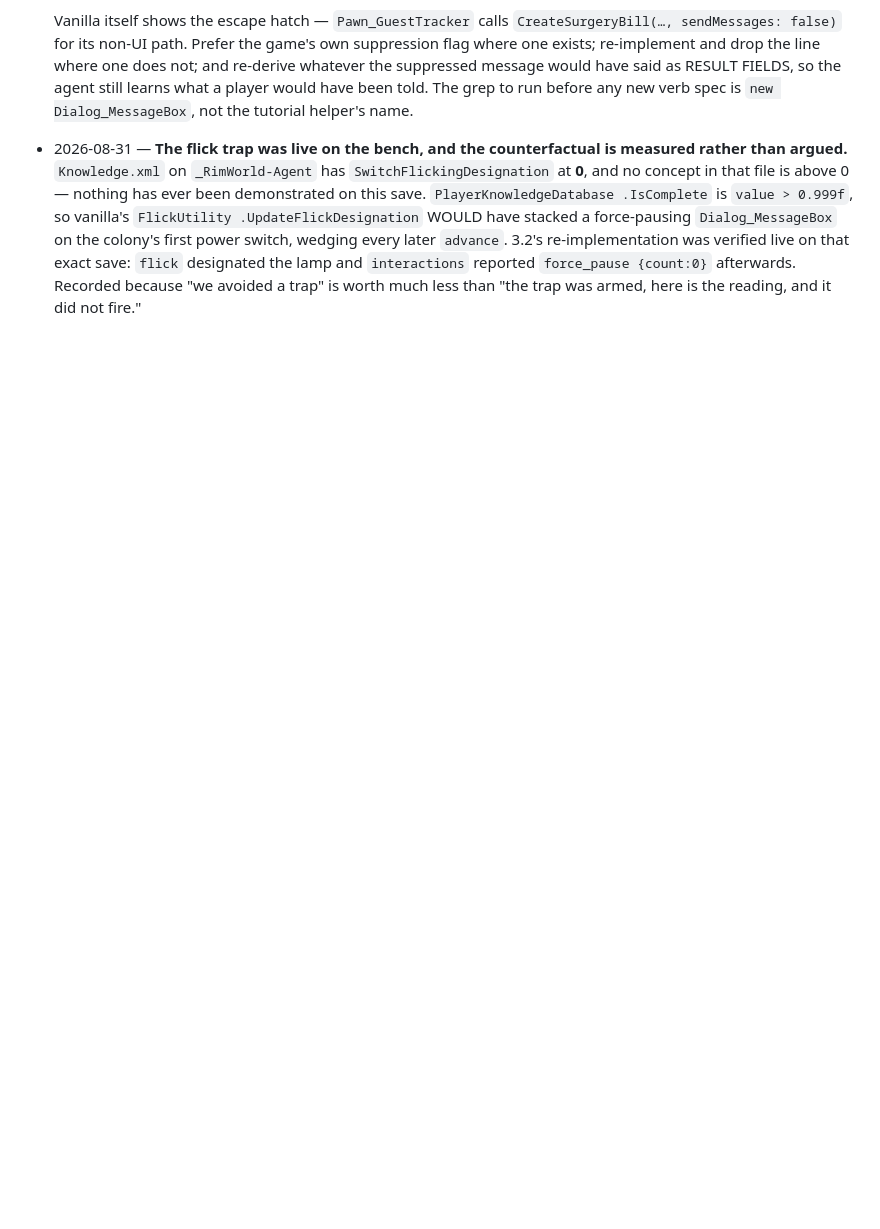
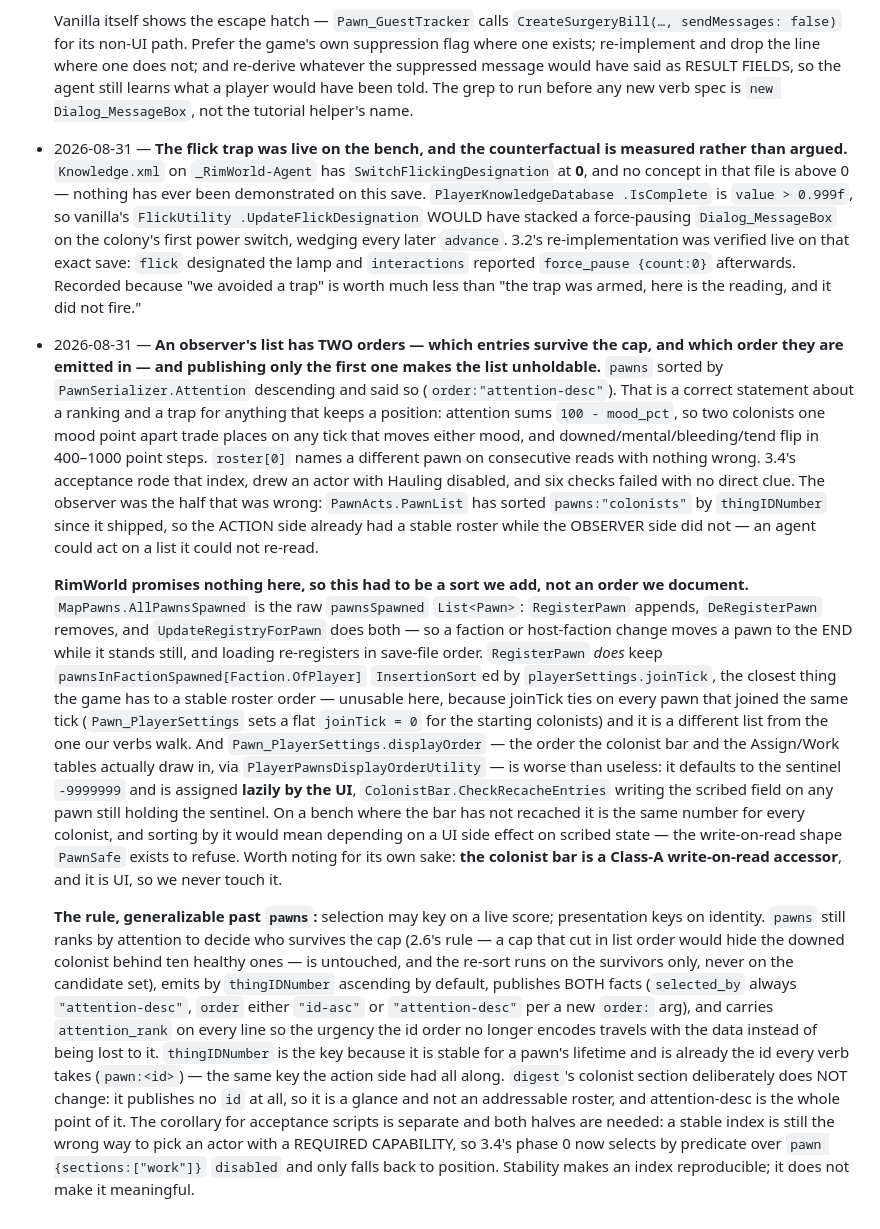
Before and after one commit to Borges-Fable/autorimmer, a Markdown page: DESIGN.md, the part around the change. Rendered like a GitHub page; blank space fills up the shorter version.

Commit message:
DESIGN: an observer's list has two orders, and publishing one makes it unholdable (git-bug 1eb2262)
Records the resolution behind the `pawns` change per the repo's
ambiguity-is-resolved rule: the investigation into whether RimWorld promises
any pawn order (it does not — `pawnsSpawned` is append/remove with
`UpdateRegistryForPawn` moving a pawn to the end mid-life, joinTick ties flat
at 0 for the starting colonists, and `displayOrder` is a UI-assigned sentinel),
and the general rule that came out of it: selection may key on a live score,
presentation keys on identity, and both facts get published.

Also records a new Class-A write-on-read accessor found on the way:
`ColonistBar.CheckRecacheEntries` writes the scribed
`Pawn_PlayerSettings.displayOrder` of any pawn still holding the -9999999
sentinel. It is UI, so we never call it, but it is the reason the game's own
player-facing pawn order is not available to an observer.

Co-Authored-By: Claude Opus 5 (1M context) <noreply@anthropic.com>
Claude-Session: https://claude.ai/code/session_0119zzfbuyTm39uv1CCcxQcm

```diff
--- a/DESIGN.md
+++ b/DESIGN.md
@@ -442,3 +442,59 @@ queue by default (an agent flailing mid-experiment must not page triage).
   lamp and `interactions` reported `force_pause {count:0}` afterwards. Recorded
   because "we avoided a trap" is worth much less than "the trap was armed, here
   is the reading, and it did not fire."
+- 2026-08-31 — **An observer's list has TWO orders — which entries survive the
+  cap, and which order they are emitted in — and publishing only the first one
+  makes the list unholdable.** `pawns` sorted by `PawnSerializer.Attention`
+  descending and said so (`order:"attention-desc"`). That is a correct
+  statement about a ranking and a trap for anything that keeps a position:
+  attention sums `100 - mood_pct`, so two colonists one mood point apart trade
+  places on any tick that moves either mood, and downed/mental/bleeding/tend
+  flip in 400–1000 point steps. `roster[0]` names a different pawn on
+  consecutive reads with nothing wrong. 3.4's acceptance rode that index, drew
+  an actor with Hauling disabled, and six checks failed with no direct clue.
+  The observer was the half that was wrong: `PawnActs.PawnList` has sorted
+  `pawns:"colonists"` by `thingIDNumber` since it shipped, so the ACTION side
+  already had a stable roster while the OBSERVER side did not — an agent could
+  act on a list it could not re-read.
+
+  **RimWorld promises nothing here, so this had to be a sort we add, not an
+  order we document.** `MapPawns.AllPawnsSpawned` is the raw `pawnsSpawned`
+  `List<Pawn>`: `RegisterPawn` appends, `DeRegisterPawn` removes, and
+  `UpdateRegistryForPawn` does both — so a faction or host-faction change moves
+  a pawn to the END while it stands still, and loading re-registers in
+  save-file order. `RegisterPawn` *does* keep
+  `pawnsInFactionSpawned[Faction.OfPlayer]` `InsertionSort`ed by
+  `playerSettings.joinTick`, the closest thing the game has to a stable roster
+  order — unusable here, because joinTick ties on every pawn that joined the
+  same tick (`Pawn_PlayerSettings` sets a flat `joinTick = 0` for the starting
+  colonists) and it is a different list from the one our verbs walk. And
+  `Pawn_PlayerSettings.displayOrder` — the order the colonist bar and the
+  Assign/Work tables actually draw in, via `PlayerPawnsDisplayOrderUtility` —
+  is worse than useless: it defaults to the sentinel `-9999999` and is assigned
+  **lazily by the UI**, `ColonistBar.CheckRecacheEntries` writing the scribed
+  field on any pawn still holding the sentinel. On a bench where the bar has
+  not recached it is the same number for every colonist, and sorting by it
+  would mean depending on a UI side effect on scribed state — the write-on-read
+  shape `PawnSafe` exists to refuse. Worth noting for its own sake: **the
+  colonist bar is a Class-A write-on-read accessor**, and it is UI, so we never
+  touch it.
+
+  **The rule, generalizable past `pawns`:** selection may key on a live score;
+  presentation keys on identity. `pawns` still ranks by attention to decide who
+  survives the cap (2.6's rule — a cap that cut in list order would hide the
+  downed colonist behind ten healthy ones — is untouched, and the re-sort runs
+  on the survivors only, never on the candidate set), emits by `thingIDNumber`
+  ascending by default, publishes BOTH facts (`selected_by` always
+  `"attention-desc"`, `order` either `"id-asc"` or `"attention-desc"` per a new
+  `order:` arg), and carries `attention_rank` on every line so the urgency the
+  id order no longer encodes travels with the data instead of being lost to it.
+  `thingIDNumber` is the key because it is stable for a pawn's lifetime and is
+  already the id every verb takes (`pawn:<id>`) — the same key the action side
+  had all along. `digest`'s colonist section deliberately does NOT change: it
+  publishes no `id` at all, so it is a glance and not an addressable roster,
+  and attention-desc is the whole point of it. The corollary for acceptance
+  scripts is separate and both halves are needed: a stable index is still the
+  wrong way to pick an actor with a REQUIRED CAPABILITY, so 3.4's phase 0 now
+  selects by predicate over `pawn {sections:["work"]}` `disabled` and only
+  falls back to position. Stability makes an index reproducible; it does not
+  make it meaningful.
```
